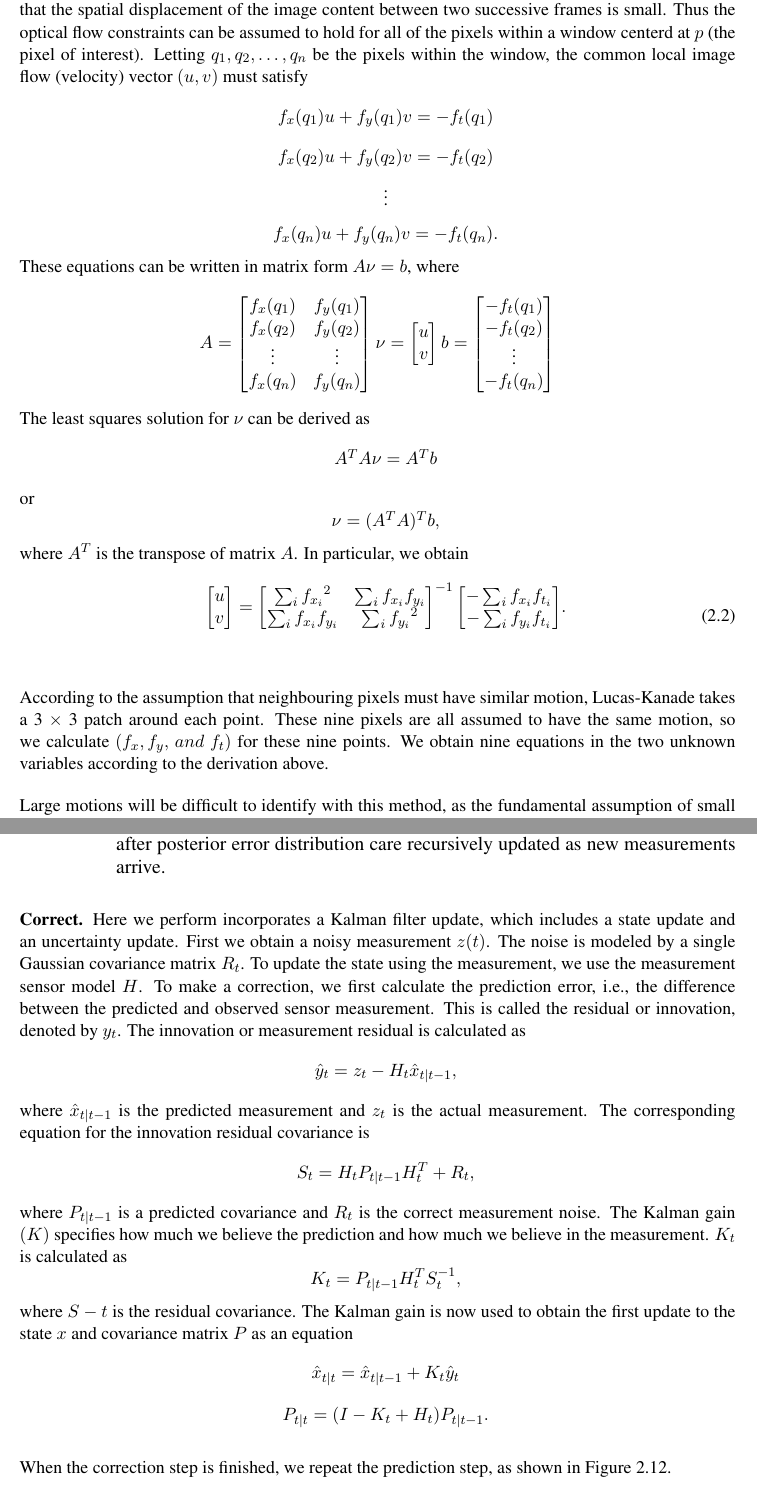
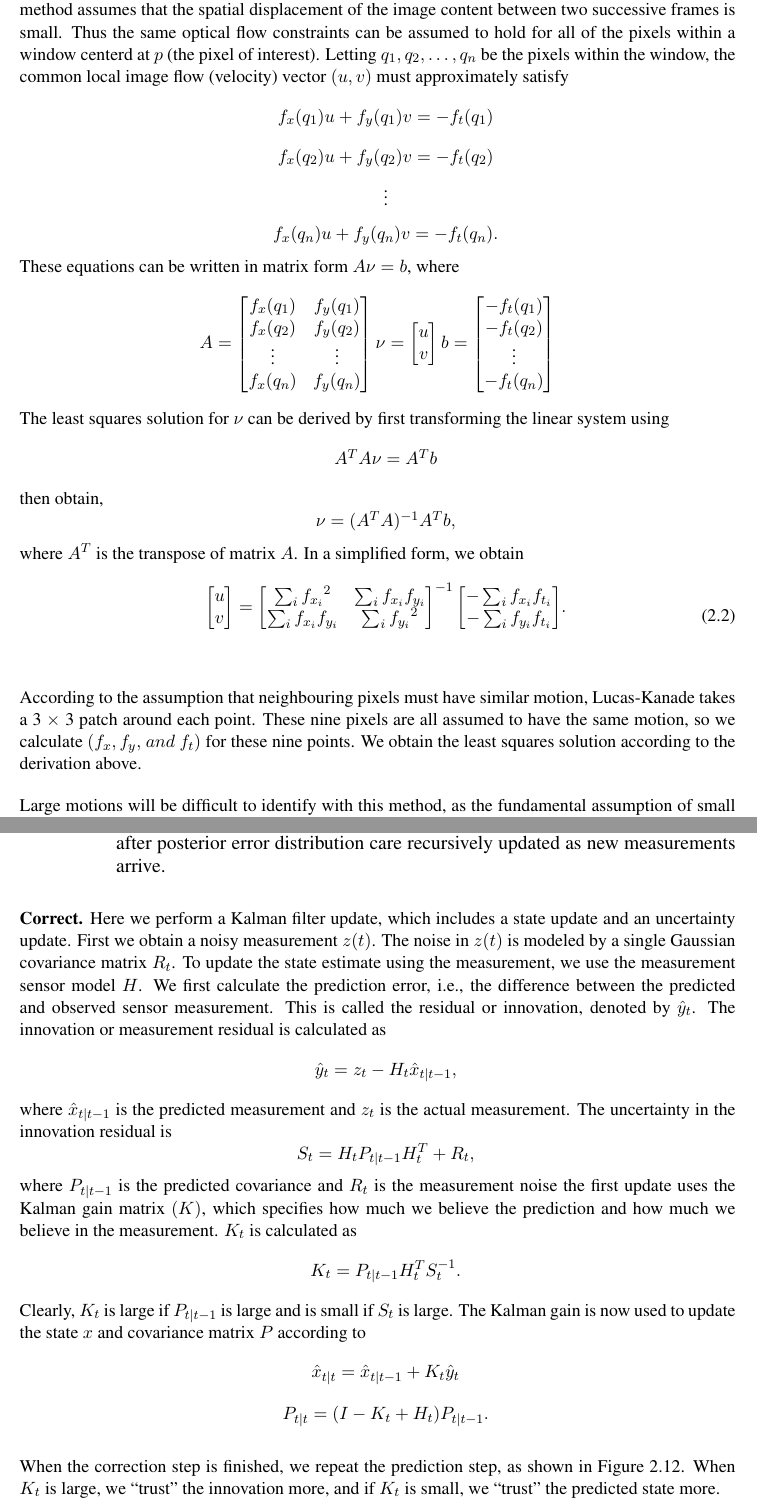
Before and after one commit to aphinyanunc/aphinyagit, a LaTeX thesis (thesis/thesis.tex, which reads thesis/literature.tex): two parts of pages 18 and 21 of 30, joined at a grey line, cut so that both start at the same text. The pictures show the PDF file thesis/thesis.pdf that the author committed with the source.

Commit message:
draft 10

```diff
--- a/thesis/literature.tex
+++ b/thesis/literature.tex
@@ -184,7 +187,7 @@ where
   {\rm } & {u = \frac{dx}{dt} \; ; \; v = \frac{dy}{dt}.}\\
 \end{array}
 \]
-The image gradients are $ f_x $ and $ f_y $. $ f_t $ is a gradient over time. $u$ and $v$ (the motion of the pixel) are unknown. One method to solve this problem is Lucas-Kanade. The Lucas-Kanade method assumes that the spatial displacement of the image content between two successive frames is small. Thus the optical flow constraints can be assumed to hold for all of the pixels within a window centerd at $p$ (the pixel of interest). Letting $q_1, q_2, \hdots ,q_n$ be the pixels within the window, the common local image flow (velocity) vector $(u,v)$ must satisfy
+The image gradients are $ f_x $ and $ f_y $. $ f_t $ is a gradient over time. $u$ and $v$ (the motion of the pixel in equation) are unknown. One method to solve this problem is Lucas-Kanade. The Lucas-Kanade method assumes that the spatial displacement of the image content between two successive frames is small. Thus the same optical flow constraints can be assumed to hold for all of the pixels within a window centerd at $p$ (the pixel of interest). Letting $q_1, q_2, \hdots ,q_n$ be the pixels within the window, the common local image flow (velocity) vector $(u,v)$ must approximately satisfy
  \[
  \begin{array}{lc}
  {\rm } & {f_x(q_1)u + f_y(q_1)v} = - f_t(q_1) \\
@@ -224,7 +227,7 @@ b= \begin{bmatrix}
 -f_t(q_n)\\
 \end{bmatrix}
 \]
-The least squares solution for $\nu$ can be derived as
+The least squares solution for $\nu$ can be derived by first transforming the linear system using
 \[
 \begin{array}{lc}
 {\rm } & {A^TA\nu = A^Tb} \\
@@ -234,9 +237,9 @@ or
 \[
 \begin{array}{lc}
-{\rm } &  {\nu = (A^TA)^Tb}, \\
+{\rm } &  {\nu = (A^TA)^{-1} A^Tb}, \\
 \end{array}
 \]
-where $A^T$ is the transpose of matrix $A$. In particular, we obtain
+where $A^T$ is the transpose of matrix $A$. In a simplified form, we obtain
 \[
 \begin{array}{lc}
 {\rm } & {  \begin{bmatrix} u \\ v \end{bmatrix} = \begin{bmatrix} \sum_{i}{f_{x_i}}^2 & \sum_{i}{f_{x_i} f_{y_i} } \\ \sum_{i}{f_{x_i} f_{y_i}} & \sum_{i}{f_{y_i}}^2 \end{bmatrix}^{-1} \begin{bmatrix} - \sum_{i}{f_{x_i} f_{t_i}} \\ - \sum_{i}{f_{y_i} f_{t_i}} \end{bmatrix}  }.\\ \tag{2.2}
@@ -245,7 +248,7 @@ where $A^T$ is the transpose of matrix $A$. In particular, we obtain
 \]
 
 
-According to the assumption that neighbouring pixels must have similar motion, Lucas-Kanade takes a 3 $ \times $ 3 patch around each point. These nine pixels are all assumed to have the same motion, so we calculate  $ (f_x,f_y,$ $ and $ $ f_t) $ for these nine points. We obtain nine equations in the two unknown variables according to the derivation above.
+According to the assumption that neighbouring pixels must have similar motion, Lucas-Kanade takes a 3 $ \times $ 3 patch around each point. These nine pixels are all assumed to have the same motion, so we calculate  $ (f_x,f_y,$ $ and $ $ f_t) $ for these nine points. We obtain the least squares solution according to the derivation above.
 
 Large motions will be difficult to identify with this method, as the fundamental assumption of small mention is no longer met. Hence, Lucas-Kanade is applied in a pyramid. At higher levels of the pyramid, small motions are ignored, and large motions of large regions become small motions of small regions that can be identified using the same method as above.
 
@@ -301,19 +304,19 @@ The covariance update is done by multiplying the covariance matrix from the prev
 {\rm } & {\hat{y}_t = z_t - H_t \hat{x}_{t|t-1} ,}
 \end{array}
 \]
-where $\hat{x}_{t|t-1}$ is the predicted measurement and $z_t$ is the actual measurement. The corresponding equation for the innovation residual covariance is
+where $\hat{x}_{t|t-1}$ is the predicted measurement and $z_t$ is the actual measurement. The uncertainty in the innovation residual is
 \[
 \begin{array}{lc}
 {\rm } & {S_t = H_t P_{t|t-1} H_t^{T} + R_t ,}
 \end{array}
 \]
-where $P_{t|t-1}$ is a predicted covariance and $R_t$ is the correct measurement noise. The Kalman gain $(K)$ specifies how much we believe the prediction and how much we believe in the measurement. $K_t$ is calculated as
+where $P_{t|t-1}$ is the predicted covariance and $R_t$ is the measurement noise the first update uses the Kalman gain matrix $(K)$, which specifies how much we believe the prediction and how much we believe in the measurement. $K_t$ is calculated as
 \[
 \begin{array}{lc}
-{\rm } & {K_t =  P_{t|t-1} H_t^{T}S_t^{-1} ,}
+{\rm } & {K_t =  P_{t|t-1} H_t^{T}S_t^{-1} .}
 \end{array}
 \]
-where $S-t$ is the residual covariance. The Kalman gain is now used to obtain the first update to the state $x$ and covariance matrix $P$ as an equation
+Clearly, $K_t$ is large if $P_{t|t-1}$ is large and is small if $S_t$ is large. The Kalman gain is now used to update the state $x$ and covariance matrix $P$ according to
 \[
 \begin{array}{lc}
 {\rm } & {\hat{x}_{t|t} =  \hat{x}_{t|t-1} + K_t\hat{y}_{t}}
@@ -325,7 +328,7 @@ where $S-t$ is the residual covariance. The Kalman gain is now used to obtain th
 \end{array}
 \]
 
-When the correction step is finished, we repeat the prediction step, as shown in Figure~\ref{fig:kalmanprocess}.
+When the correction step is finished, we repeat the prediction step, as shown in Figure~\ref{fig:kalmanprocess}. When $K_t$ is large, we \textquotedblleft trust" the innovation more, and if $K_t$ is small, we \textquotedblleft trust" the predicted state more.
 
 \begin{figure}[t]
 	\centering
```
Also changed, not shown: thesis/thesis.pdf, thesis/literature.tex (29 more changed lines), 2 other files.
